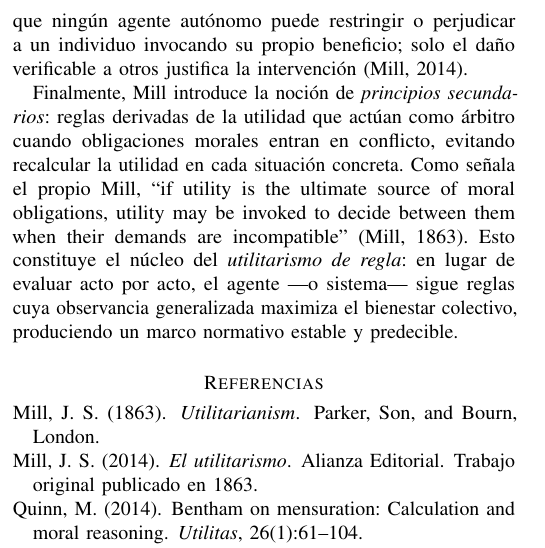
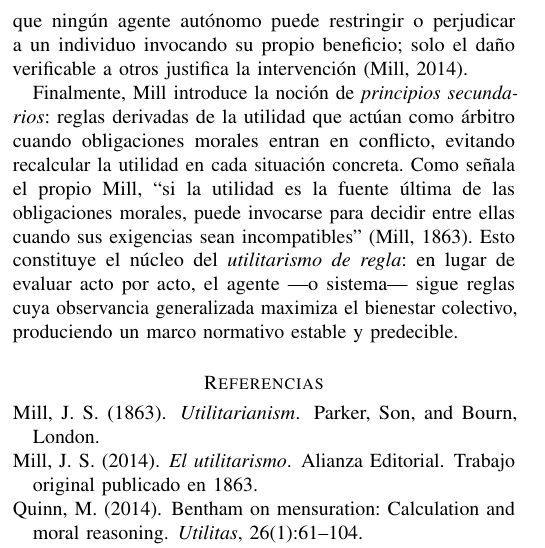
Before and after one commit to akobo05/CC421-G7-Etica-IA, a LaTeX paper (main.tex, which reads sections/02_desarrollo_conceptual.tex): part of one column of page 2 of 2, cut so that both start at the same text. Compiled offline with pdfLaTeX.

Commit message:
Traduce cita de Mill al español

```diff
--- a/sections/02_desarrollo_conceptual.tex
+++ b/sections/02_desarrollo_conceptual.tex
@@ -29,4 +29,4 @@ Mill complementa esta visión con el \textit{principio del daño} (\textit{harm
 
 Este principio establece una asimetría fundamental: se puede persuadir, razonar o rogar a alguien que cambie su conducta, pero nunca compelerlo a menos que esa conducta cause daño concreto a terceros. Para los sistemas de IA, esto implica que ningún agente autónomo puede restringir o perjudicar a un individuo invocando su propio beneficio; solo el daño verificable a otros justifica la intervención \citep{mill2014utilitarismo}.
 
-Finalmente, Mill introduce la noción de \textit{principios secundarios}: reglas derivadas de la utilidad que actúan como árbitro cuando obligaciones morales entran en conflicto, evitando recalcular la utilidad en cada situación concreta. Como señala el propio Mill, ``if utility is the ultimate source of moral obligations, utility may be invoked to decide between them when their demands are incompatible'' \citep{mill1863utilitarianism}. Esto constituye el núcleo del \textit{utilitarismo de regla}: en lugar de evaluar acto por acto, el agente ---o sistema--- sigue reglas cuya observancia generalizada maximiza el bienestar colectivo, produciendo un marco normativo estable y predecible.
+Finalmente, Mill introduce la noción de \textit{principios secundarios}: reglas derivadas de la utilidad que actúan como árbitro cuando obligaciones morales entran en conflicto, evitando recalcular la utilidad en cada situación concreta. Como señala el propio Mill, ``si la utilidad es la fuente última de las obligaciones morales, puede invocarse para decidir entre ellas cuando sus exigencias sean incompatibles'' \citep{mill1863utilitarianism}. Esto constituye el núcleo del \textit{utilitarismo de regla}: en lugar de evaluar acto por acto, el agente ---o sistema--- sigue reglas cuya observancia generalizada maximiza el bienestar colectivo, produciendo un marco normativo estable y predecible.
```
